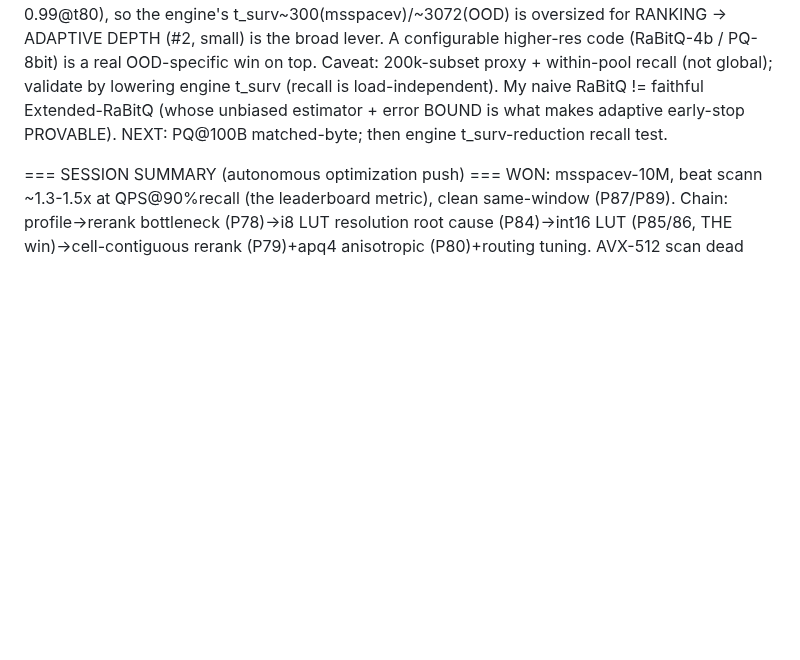
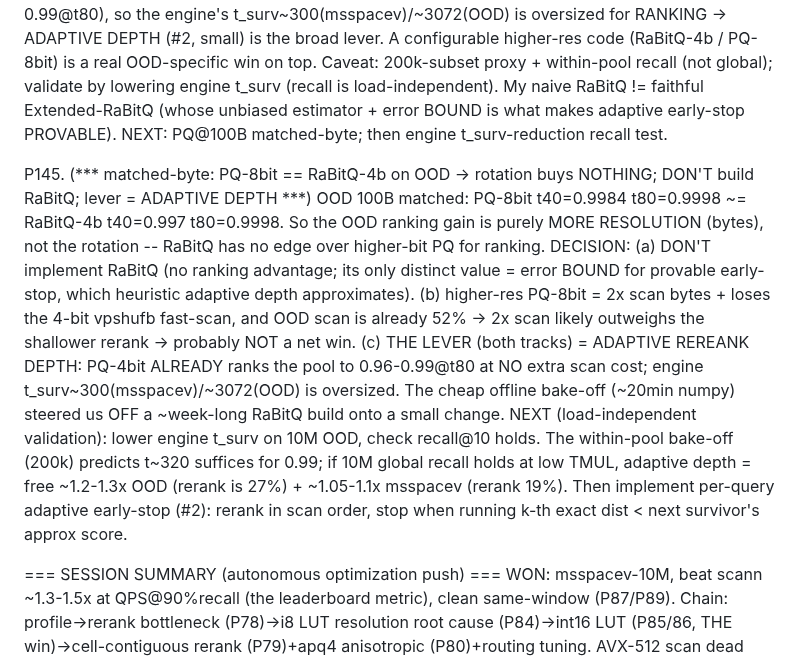
Before and after one commit to thomasahle/genbo, a Markdown page: FINDINGS.md, the part around the change. Drawn GitHub-style; blank space fills up the shorter version.

Commit message:
FINDINGS P145: PQ-8bit==RaBitQ-4b on OOD (rotation no help); don't build RaBitQ; lever=adaptive rerank depth

```diff
--- a/FINDINGS.md
+++ b/FINDINGS.md
@@ -2265,6 +2265,20 @@ P144. (scan-code bake-off [offline, load-indep, recall@t_surv]: PQ ranks WELL ->
     load-independent). My naive RaBitQ != faithful Extended-RaBitQ (whose unbiased estimator + error BOUND is
     what makes adaptive early-stop PROVABLE). NEXT: PQ@100B matched-byte; then engine t_surv-reduction recall test.
 
+P145. (*** matched-byte: PQ-8bit == RaBitQ-4b on OOD -> rotation buys NOTHING; DON'T build RaBitQ; lever = ADAPTIVE DEPTH ***)
+    OOD 100B matched: PQ-8bit t40=0.9984 t80=0.9998 ~= RaBitQ-4b t40=0.997 t80=0.9998. So the OOD ranking gain
+    is purely MORE RESOLUTION (bytes), not the rotation -- RaBitQ has no edge over higher-bit PQ for ranking.
+    DECISION: (a) DON'T implement RaBitQ (no ranking advantage; its only distinct value = error BOUND for
+    provable early-stop, which heuristic adaptive depth approximates). (b) higher-res PQ-8bit = 2x scan bytes
+    + loses the 4-bit vpshufb fast-scan, and OOD scan is already 52% -> 2x scan likely outweighs the shallower
+    rerank -> probably NOT a net win. (c) THE LEVER (both tracks) = ADAPTIVE REREANK DEPTH: PQ-4bit ALREADY
+    ranks the pool to 0.96-0.99@t80 at NO extra scan cost; engine t_surv~300(msspacev)/~3072(OOD) is oversized.
+    The cheap offline bake-off (~20min numpy) steered us OFF a ~week-long RaBitQ build onto a small change.
+    NEXT (load-independent validation): lower engine t_surv on 10M OOD, check recall@10 holds. The within-pool
+    bake-off (200k) predicts t~320 suffices for 0.99; if 10M global recall holds at low TMUL, adaptive depth =
+    free ~1.2-1.3x OOD (rerank is 27%) + ~1.05-1.1x msspacev (rerank 19%). Then implement per-query adaptive
+    early-stop (#2): rerank in scan order, stop when running k-th exact dist < next survivor's approx score.
+
 === SESSION SUMMARY (autonomous optimization push) ===
 WON: msspacev-10M, beat scann ~1.3-1.5x at QPS@90%recall (the leaderboard metric), clean same-window
 (P87/P89). Chain: profile->rerank bottleneck (P78)->i8 LUT resolution root cause (P84)->int16 LUT
```
